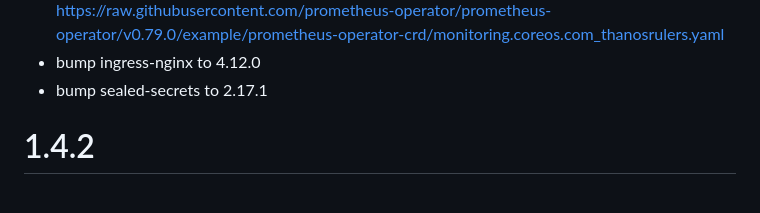
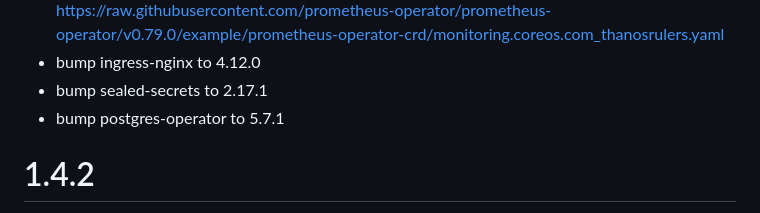
Before and after one commit to SHE-Informationstechnologie/charts, a Markdown page: charts/she-runtime/CHANGELOG.md, the part around the change. Rendered like a GitHub page.

Commit message:
fix: update pgo to 5.7.1

```diff
--- a/charts/she-runtime/CHANGELOG.md
+++ b/charts/she-runtime/CHANGELOG.md
@@ -16,6 +16,7 @@
     kubectl apply --server-side -f https://raw.githubusercontent.com/prometheus-operator/prometheus-operator/v0.79.0/example/prometheus-operator-crd/monitoring.coreos.com_thanosrulers.yaml
 - bump ingress-nginx to 4.12.0
 - bump sealed-secrets to 2.17.1
+- bump postgres-operator to 5.7.1
 
 # 1.4.2
 - Bump opensearch-operator version to v2.6.1
```
